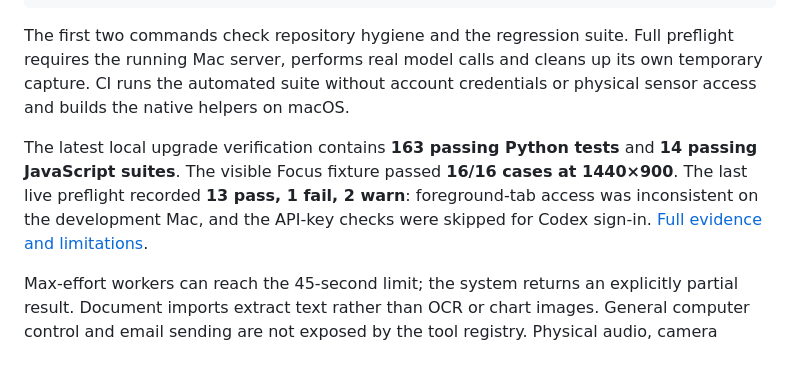
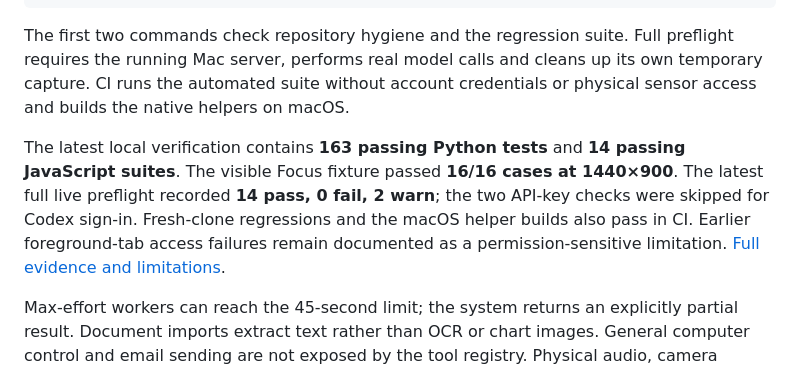
Before and after one commit to fwnivaen/Jarvis, a Markdown page: README.md, the part around the change. Rendered like a GitHub page.

Commit message:
Record clean-clone CI and passing live release checks

```diff
--- a/README.md
+++ b/README.md
@@ -67,7 +67,7 @@ python3 preflight.py
 
 The first two commands check repository hygiene and the regression suite. Full preflight requires the running Mac server, performs real model calls and cleans up its own temporary capture. CI runs the automated suite without account credentials or physical sensor access and builds the native helpers on macOS.
 
-The latest local upgrade verification contains **163 passing Python tests** and **14 passing JavaScript suites**. The visible Focus fixture passed **16/16 cases at 1440×900**. The last live preflight recorded **13 pass, 1 fail, 2 warn**: foreground-tab access was inconsistent on the development Mac, and the API-key checks were skipped for Codex sign-in. [Full evidence and limitations](docs/ultra-verification.md).
+The latest local verification contains **163 passing Python tests** and **14 passing JavaScript suites**. The visible Focus fixture passed **16/16 cases at 1440×900**. The latest full live preflight recorded **14 pass, 0 fail, 2 warn**; the two API-key checks were skipped for Codex sign-in. Fresh-clone regressions and the macOS helper builds also pass in CI. Earlier foreground-tab access failures remain documented as a permission-sensitive limitation. [Full evidence and limitations](docs/ultra-verification.md).
 
 Max-effort workers can reach the 45-second limit; the system returns an explicitly partial result. Document imports extract text rather than OCR or chart images. General computer control and email sending are not exposed by the tool registry. Physical audio, camera accuracy and macOS permissions require local acceptance testing.
 
```
Also changed, not shown: docs/ultra-verification.md (+23 -4 lines).
